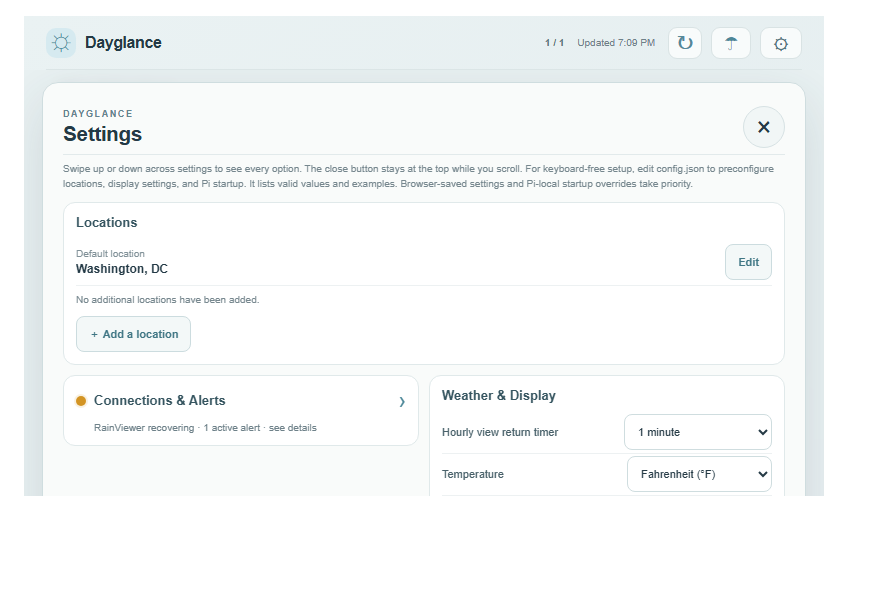
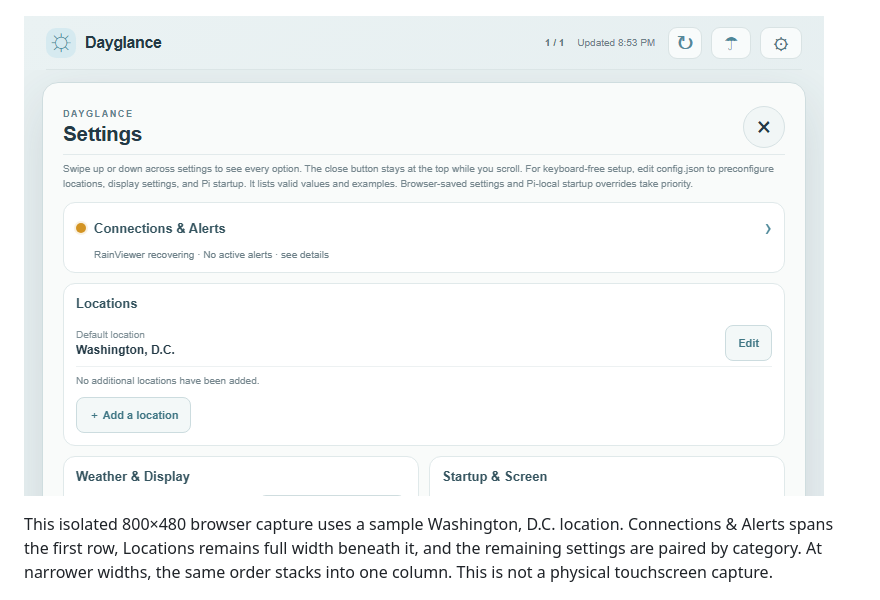
Before and after one commit to mderdouri/Dayglance, a Markdown page: docs/screenshots/README.md, the part around the change. GitHub-like rendering; pictures changed too: docs/screenshots/dayglance-settings-home-connections-first-20261017.png (added); blank space fills up the shorter version.

Commit message:
Reorganize settings connections layout

```diff
--- a/docs/screenshots/README.md
+++ b/docs/screenshots/README.md
@@ -48,7 +48,9 @@ This 800×480 browser preview uses synthetic hourly data; it shows the default v
 
 ![Settings showing available Ambient Weather and Weather Underground connections](dayglance-station-connections-settings-20261016.png)
 
-![Reorganized Settings home with Locations first and a Connections & Alerts shortcut](dayglance-settings-home-20261016.png)
+![Settings home with a full-width Connections & Alerts shortcut at the top and balanced settings groups below](dayglance-settings-home-connections-first-20261017.png)
+
+This isolated 800×480 browser capture uses a sample Washington, D.C. location. Connections & Alerts spans the first row, Locations remains full width beneath it, and the remaining settings are paired by category. At narrower widths, the same order stacks into one column. This is not a physical touchscreen capture.
 
 ![Connections & Alerts settings showing severity controls and current feed status](dayglance-connections-alerts-20261016.png)
 
```
Also changed, not shown: docs/project/DESIGN_NOTES.md (+2 -0 lines), 3 other files.
